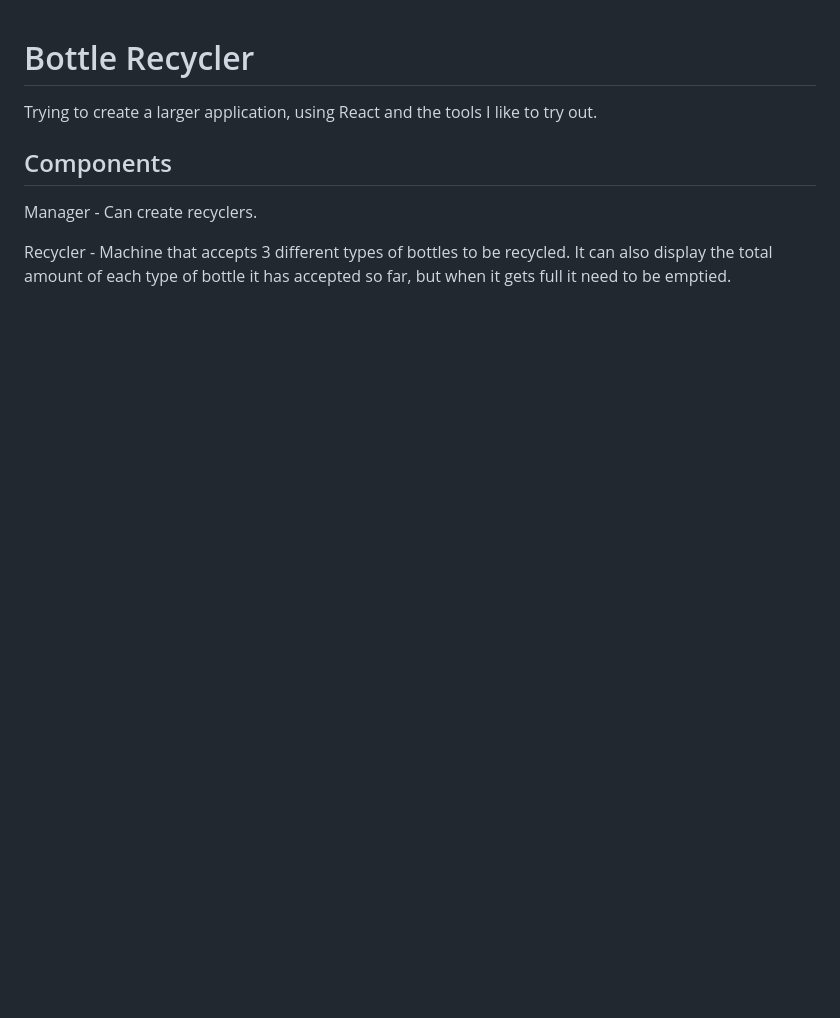
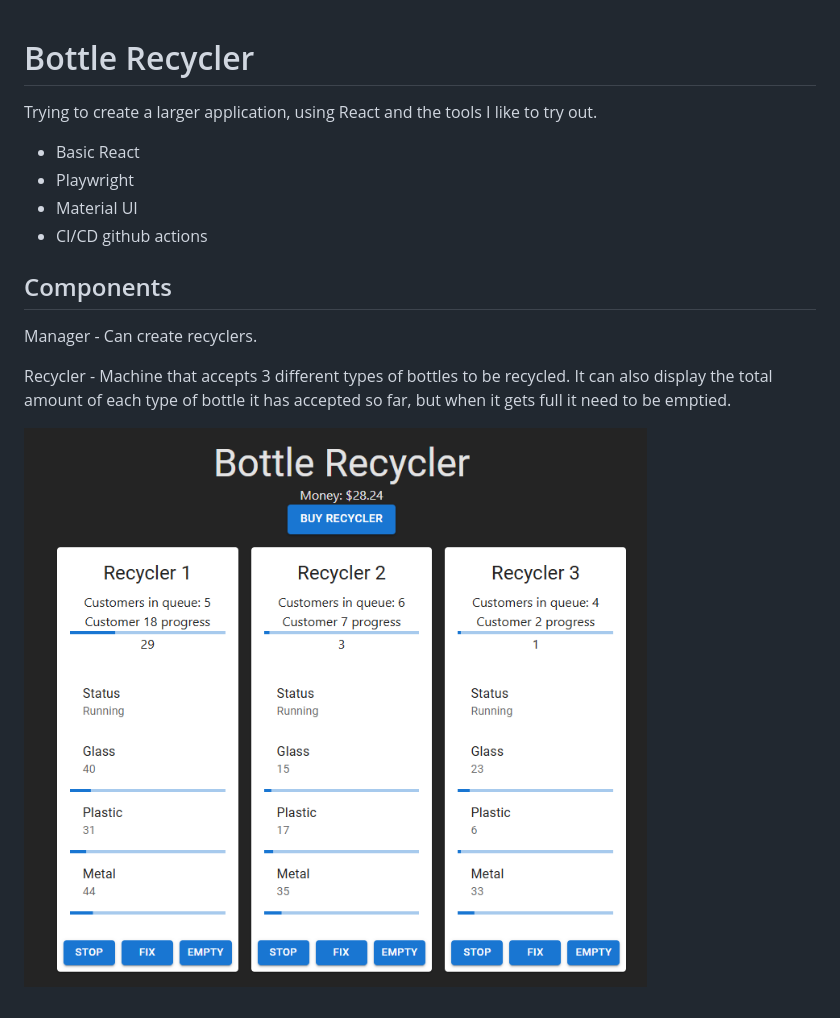
Before and after one commit to RangerChris/BottleRecycler, a Markdown page: README.md, the part around the change. Rendered like a GitHub page; pictures changed too: doc/image.png (added); blank space fills up the shorter version.

Commit message:
Refactoring and update readme

```diff
--- a/README.md
+++ b/README.md
@@ -1,9 +1,16 @@
 # Bottle Recycler
 
 Trying to create a larger application, using React and the tools I like to try out.
+
+- Basic React
+- Playwright
+- Material UI
+- CI/CD github actions
 
 ## Components
 
 Manager - Can create recyclers.
 
 Recycler - Machine that accepts 3 different types of bottles to be recycled. It can also display the total amount of each type of bottle it has accepted so far, but when it gets full it need to be emptied.
+
+![Screenshot](./doc/image.png)
```
Also changed, not shown: 2 other files.
